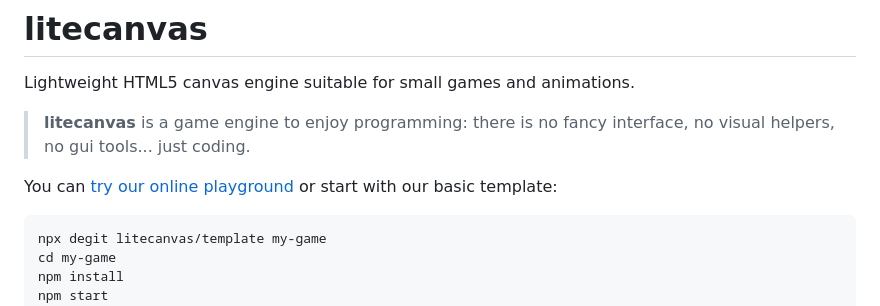
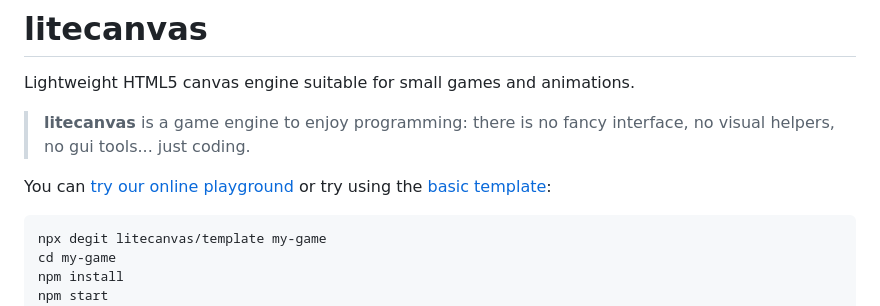
Before and after one commit to litecanvas/game-engine, a Markdown page: README.md, the part around the change. GitHub-like rendering.

````diff
--- a/README.md
+++ b/README.md
@@ -4,7 +4,7 @@ Lightweight HTML5 canvas engine suitable for small games and animations.
 
 > **litecanvas** is a game engine to enjoy programming: there is no fancy interface, no visual helpers, no gui tools... just coding.
 
-You can [try our online playground](https://litecanvas.github.io) or start with our basic template:
+You can [try our online playground](https://litecanvas.github.io) or try using the [basic template](https://github.com/litecanvas/template):
 
 ```
 npx degit litecanvas/template my-game
````
